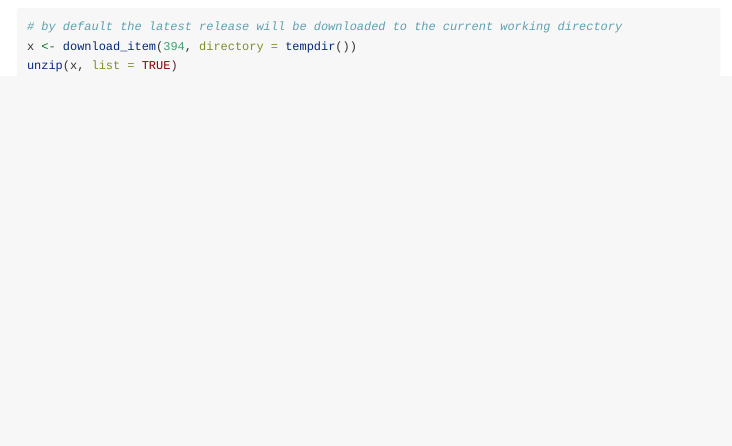
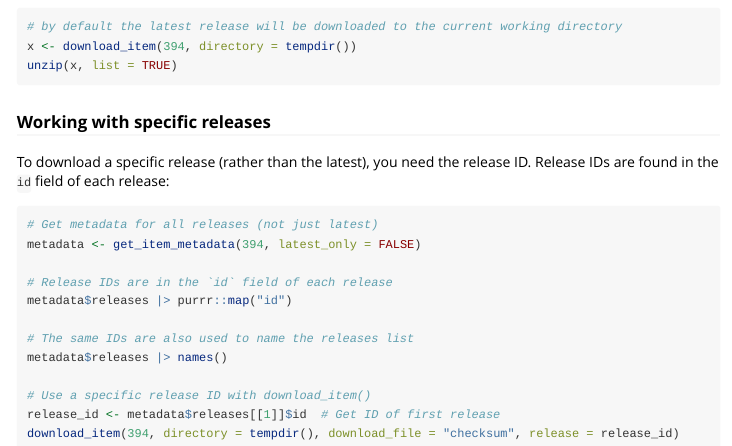
Before and after one commit to rmgpanw/trud, an R Markdown document (vignettes/trud.Rmd): the page in a window 1100 px wide, from 1360 px down. Rendered offline with R 4.5, knitr and Pandoc, with nearby package versions.

Commit message:
clarify how to obtain release IDs from `get_item_metadata()` to download specific releases with `download_item()`

````diff
--- a/vignettes/trud.Rmd
+++ b/vignettes/trud.Rmd
@@ -80,3 +80,22 @@ get_item_metadata(394) |>
 x <- download_item(394, directory = tempdir())
 unzip(x, list = TRUE)
 ```
+
+### Working with specific releases
+
+To download a specific release (rather than the latest), you need the release ID. Release IDs are found in the `id` field of each release:
+
+```{r specific-releases}
+# Get metadata for all releases (not just latest)
+metadata <- get_item_metadata(394, latest_only = FALSE)
+
+# Release IDs are in the `id` field of each release
+metadata$releases |> purrr::map("id")
+
+# The same IDs are also used to name the releases list
+metadata$releases |> names()
+
+# Use a specific release ID with download_item()
+release_id <- metadata$releases[[1]]$id  # Get ID of first release
+download_item(394, directory = tempdir(), download_file = "checksum", release = release_id)
+```
````
Also changed, not shown: R/download_item.R (+10 -3 lines), R/get_item_metadata.R (+2 -1 lines), 2 other files.
